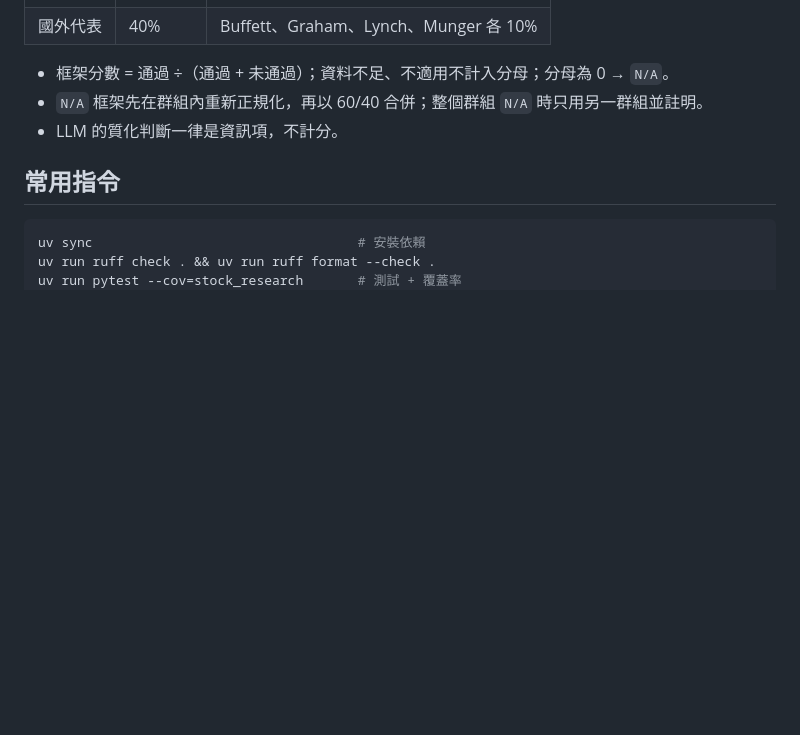
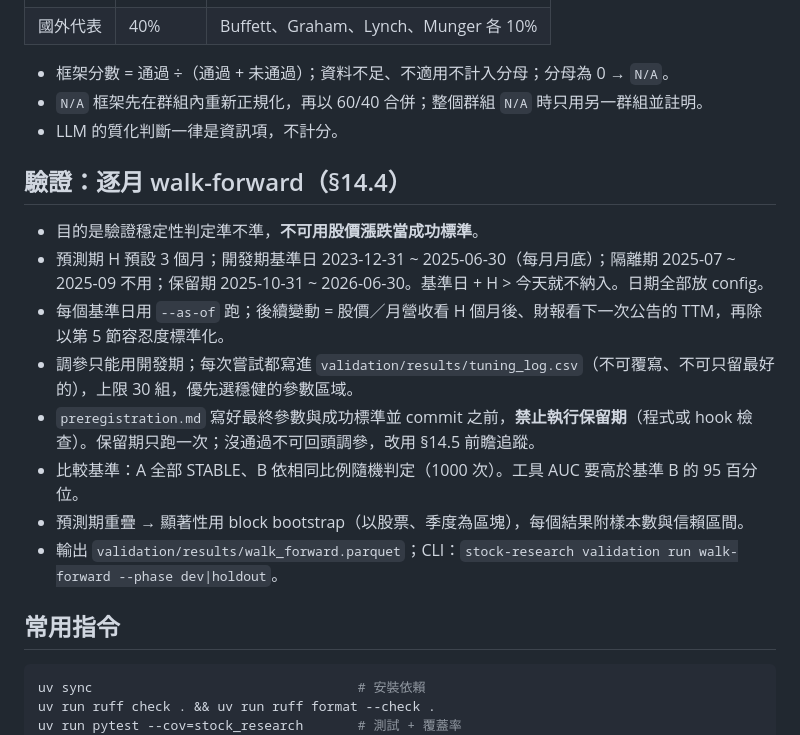
Before and after one commit to yize-c/Stock, a Markdown page: CLAUDE.md, the part around the change. GitHub-like rendering; blank space fills up the shorter version.

Commit message:
docs: replace point-in-time validation with monthly walk-forward rules
Co-Authored-By: Claude Opus 5.5 <noreply@anthropic.com>
Claude-Session: https://claude.ai/code/session_013529UdgiVLgNrgD8ixYqBT

````diff
--- a/CLAUDE.md
+++ b/CLAUDE.md
@@ -72,6 +72,16 @@
 - `N/A` 框架先在群組內重新正規化，再以 60/40 合併；整個群組 `N/A` 時只用另一群組並註明。
 - LLM 的質化判斷一律是資訊項，不計分。
 
+## 驗證：逐月 walk-forward（§14.4）
+- 目的是驗證穩定性判定準不準，**不可用股價漲跌當成功標準**。
+- 預測期 H 預設 3 個月；開發期基準日 2023-12-31 ~ 2025-06-30（每月月底）；隔離期 2025-07 ~ 2025-09 不用；保留期 2025-10-31 ~ 2026-06-30。基準日 + H > 今天就不納入。日期全部放 config。
+- 每個基準日用 `--as-of` 跑；後續變動 = 股價／月營收看 H 個月後、財報看下一次公告的 TTM，再除以第 5 節容忍度標準化。
+- 調參只能用開發期；每次嘗試都寫進 `validation/results/tuning_log.csv`（不可覆寫、不可只留最好的），上限 30 組，優先選穩健的參數區域。
+- `preregistration.md` 寫好最終參數與成功標準並 commit 之前，**禁止執行保留期**（程式或 hook 檢查）。保留期只跑一次；沒通過不可回頭調參，改用 §14.5 前瞻追蹤。
+- 比較基準：A 全部 STABLE、B 依相同比例隨機判定（1000 次）。工具 AUC 要高於基準 B 的 95 百分位。
+- 預測期重疊 → 顯著性用 block bootstrap（以股票、季度為區塊），每個結果附樣本數與信賴區間。
+- 輸出 `validation/results/walk_forward.parquet`；CLI：`stock-research validation run walk-forward --phase dev|holdout`。
+
 ## 常用指令
 ```bash
 uv sync                                  # 安裝依賴
````
